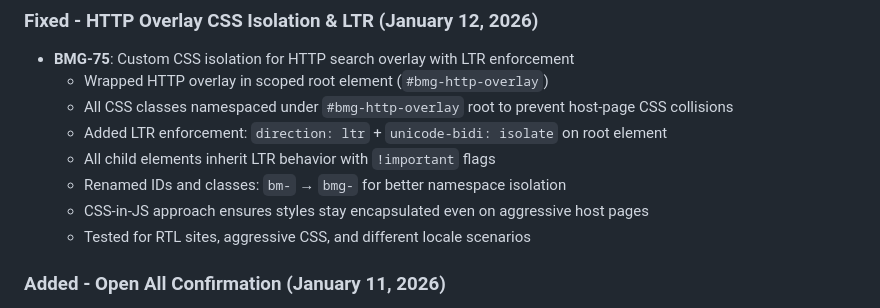
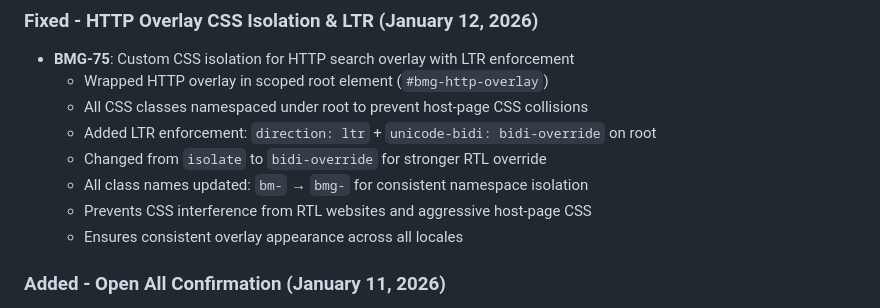
Before and after one commit to hierophantom/Bookmarks-Manager, a Markdown page: CHANGELOG.md, the part around the change. Rendered like a GitHub page.

Commit message:
docs: Update CHANGELOG for BMG-75 with correct LTR approach

```diff
--- a/CHANGELOG.md
+++ b/CHANGELOG.md
@@ -7,12 +7,12 @@ All notable changes to the Bookmark Manager Chrome Extension are documented in t
 ### Fixed - HTTP Overlay CSS Isolation & LTR (January 12, 2026)
 - **BMG-75**: Custom CSS isolation for HTTP search overlay with LTR enforcement
   - Wrapped HTTP overlay in scoped root element (`#bmg-http-overlay`)
-  - All CSS classes namespaced under `#bmg-http-overlay` root to prevent host-page CSS collisions
-  - Added LTR enforcement: `direction: ltr` + `unicode-bidi: isolate` on root element
-  - All child elements inherit LTR behavior with `!important` flags
-  - Renamed IDs and classes: `bm-` → `bmg-` for better namespace isolation
-  - CSS-in-JS approach ensures styles stay encapsulated even on aggressive host pages
-  - Tested for RTL sites, aggressive CSS, and different locale scenarios
+  - All CSS classes namespaced under root to prevent host-page CSS collisions
+  - Added LTR enforcement: `direction: ltr` + `unicode-bidi: bidi-override` on root
+  - Changed from `isolate` to `bidi-override` for stronger RTL override
+  - All class names updated: `bm-` → `bmg-` for consistent namespace isolation
+  - Prevents CSS interference from RTL websites and aggressive host-page CSS
+  - Ensures consistent overlay appearance across all locales
 
 ### Added - Open All Confirmation (January 11, 2026)
 - **BMG-63**: Confirmation modal for "Open All" button when folder has 10+ bookmarks
```
